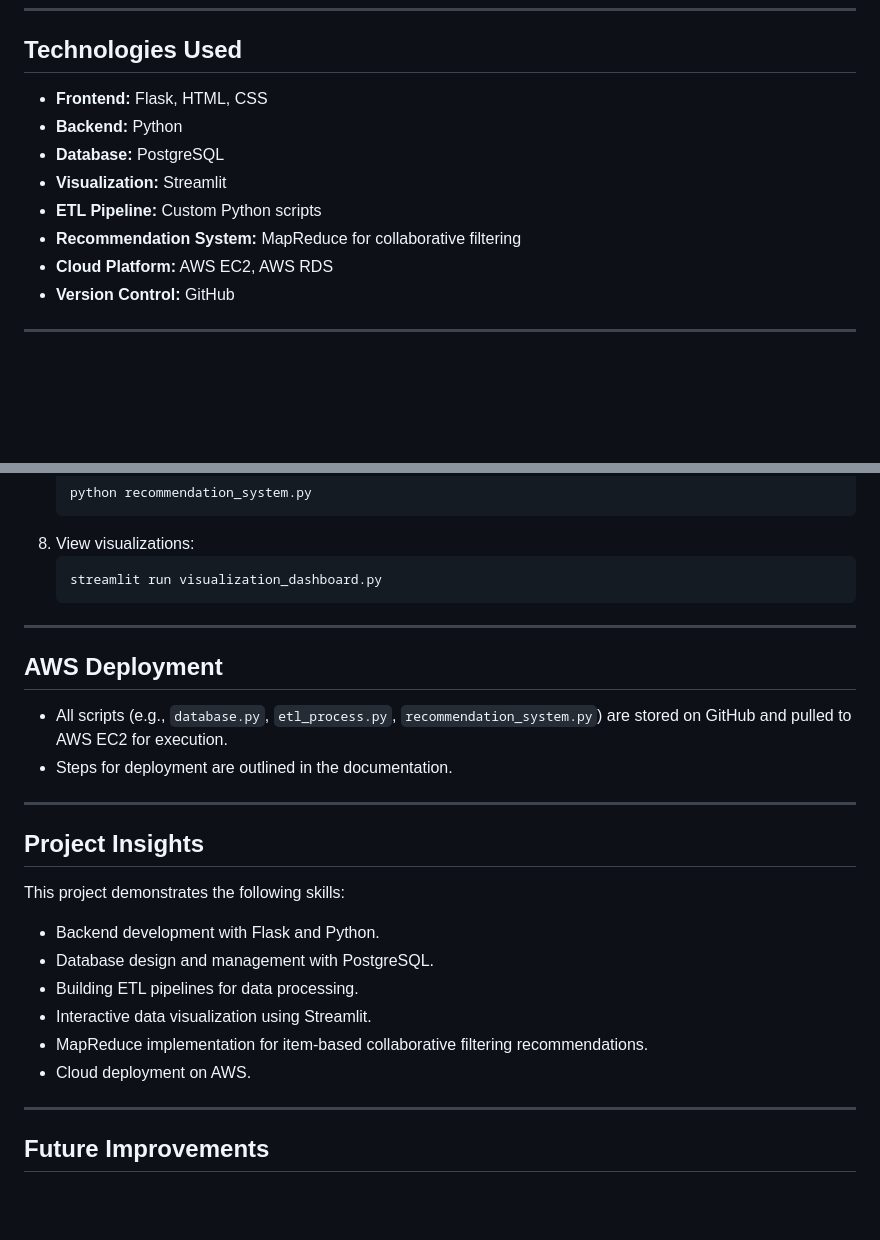
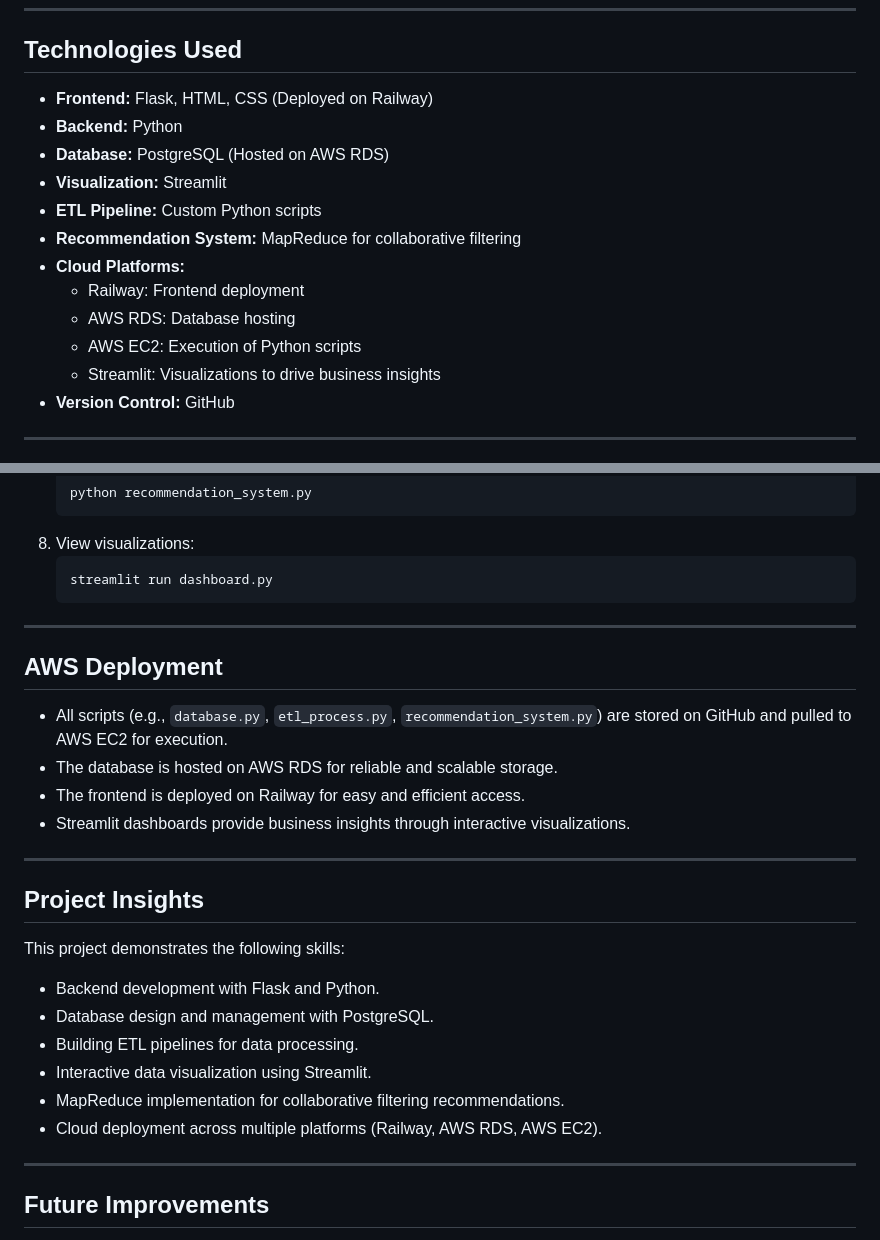
Before and after one commit to akshiitaa2001/drive-mate, a Markdown page: README.md, 2 parts joined by grey strips. Drawn GitHub-style; blank space fills up the shorter version.

````diff
--- a/README.md
+++ b/README.md
@@ -57,13 +57,17 @@
 ---
 
 ## Technologies Used
-- **Frontend:** Flask, HTML, CSS
+- **Frontend:** Flask, HTML, CSS (Deployed on Railway)
 - **Backend:** Python
-- **Database:** PostgreSQL
+- **Database:** PostgreSQL (Hosted on AWS RDS)
 - **Visualization:** Streamlit
 - **ETL Pipeline:** Custom Python scripts
 - **Recommendation System:** MapReduce for collaborative filtering
-- **Cloud Platform:** AWS EC2, AWS RDS
+- **Cloud Platforms:**
+  - Railway: Frontend deployment
+  - AWS RDS: Database hosting
+  - AWS EC2: Execution of Python scripts
+  - Streamlit: Visualizations to drive business insights
 - **Version Control:** GitHub
 
 ---
@@ -104,14 +108,16 @@
     ```
 8. View visualizations:
     ```bash
-    streamlit run visualization_dashboard.py
+    streamlit run dashboard.py
     ```
 
 ---
 
 ## AWS Deployment
 - All scripts (e.g., `database.py`, `etl_process.py`, `recommendation_system.py`) are stored on GitHub and pulled to AWS EC2 for execution.
-- Steps for deployment are outlined in the documentation.
+- The database is hosted on AWS RDS for reliable and scalable storage.
+- The frontend is deployed on Railway for easy and efficient access.
+- Streamlit dashboards provide business insights through interactive visualizations.
 
 ---
 
@@ -121,8 +127,8 @@ This project demonstrates the following skills:
 - Database design and management with PostgreSQL.
 - Building ETL pipelines for data processing.
 - Interactive data visualization using Streamlit.
-- MapReduce implementation for item-based collaborative filtering recommendations.
-- Cloud deployment on AWS.
+- MapReduce implementation for collaborative filtering recommendations.
+- Cloud deployment across multiple platforms (Railway, AWS RDS, AWS EC2).
 
 ---
 
````
